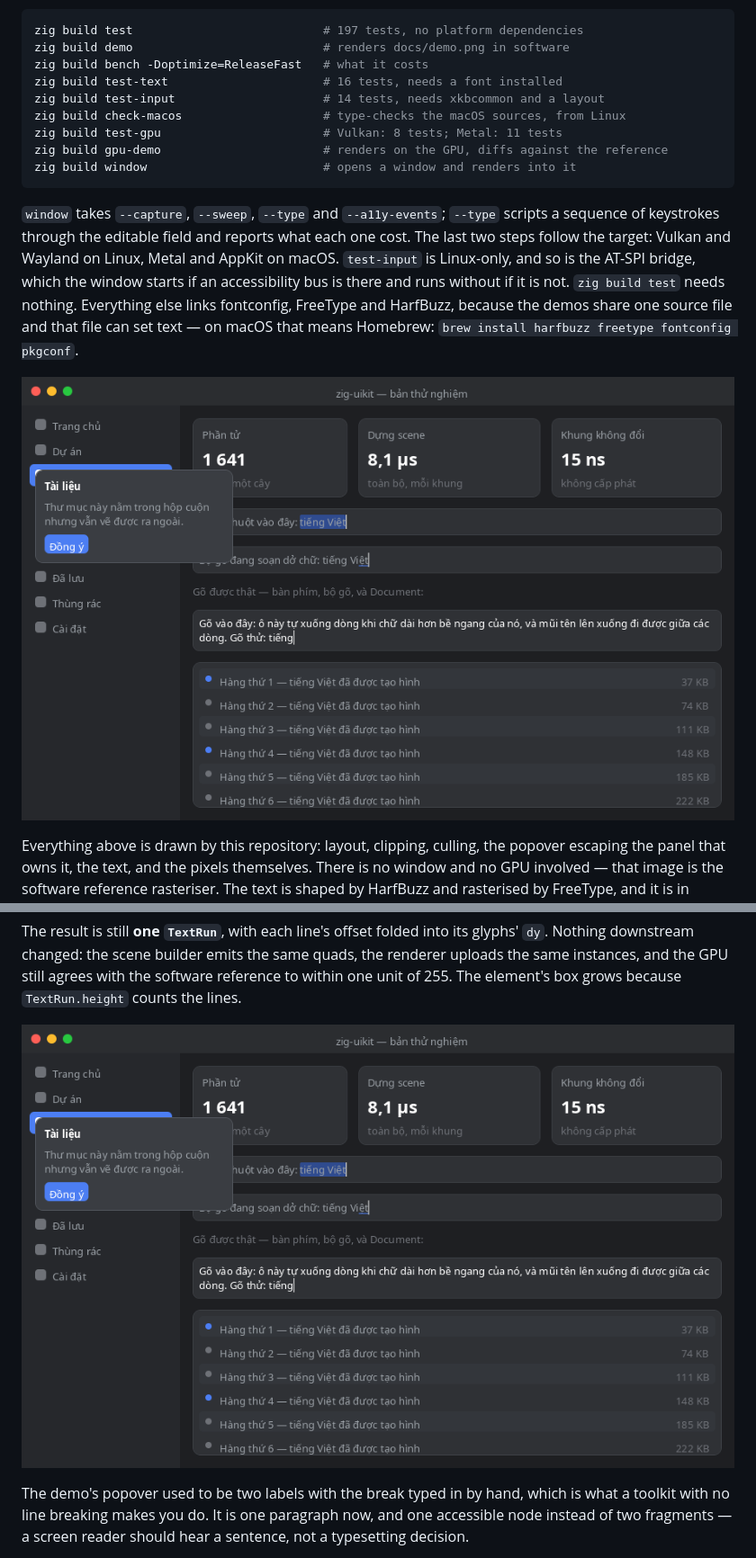
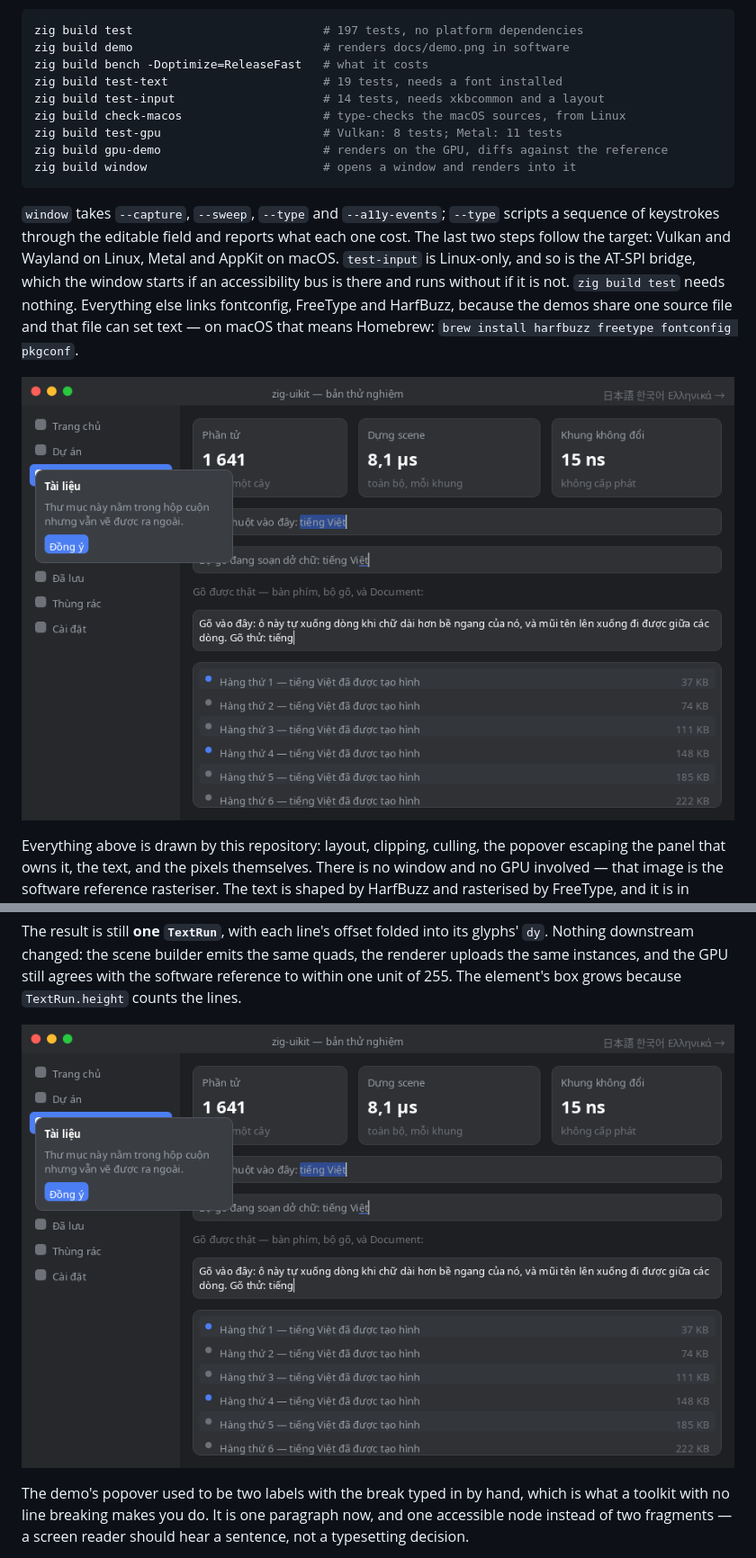
Before and after one commit to hivepaas/zig-uikit, a Markdown page: README.md, 2 parts joined by grey strips. Shown at 90% size. Drawn GitHub-style; pictures changed too: docs/demo.png.

```diff
--- a/README.md
+++ b/README.md
@@ -13,7 +13,7 @@ A declarative GPU UI toolkit for Zig.
 zig build test                           # 197 tests, no platform dependencies
 zig build demo                           # renders docs/demo.png in software
 zig build bench -Doptimize=ReleaseFast   # what it costs
-zig build test-text                      # 16 tests, needs a font installed
+zig build test-text                      # 19 tests, needs a font installed
 zig build test-input                     # 14 tests, needs xkbcommon and a layout
 zig build check-macos                    # type-checks the macOS sources, from Linux
 zig build test-gpu                       # Vulkan: 8 tests; Metal: 11 tests
```
Also changed, not shown: other parts of README.md (+46 -3 lines), docs/demo-diff.png, docs/demo-gpu.png, docs/demo-window.png, 2 other files.
